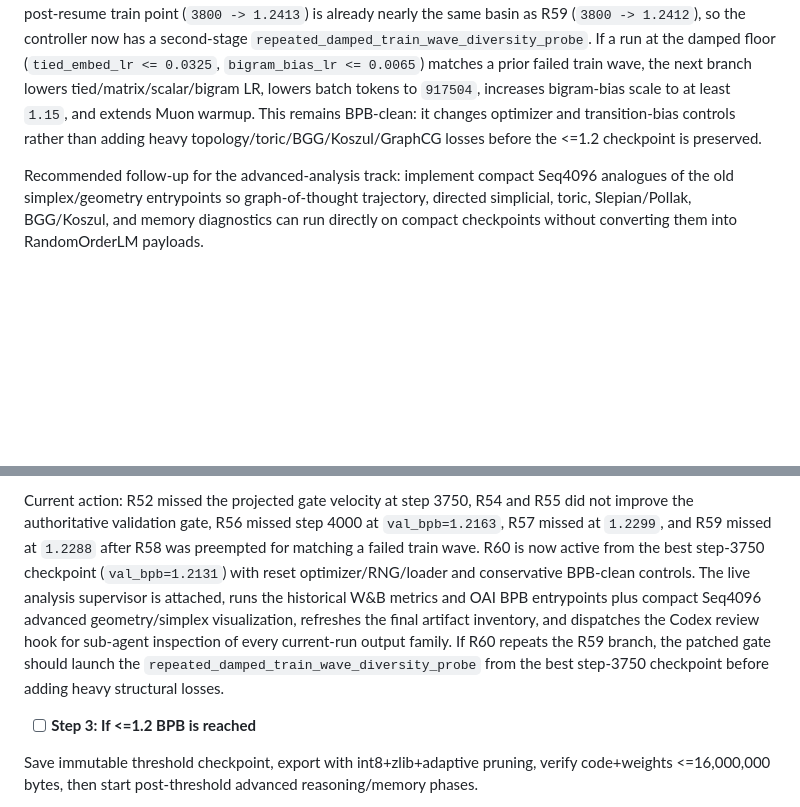
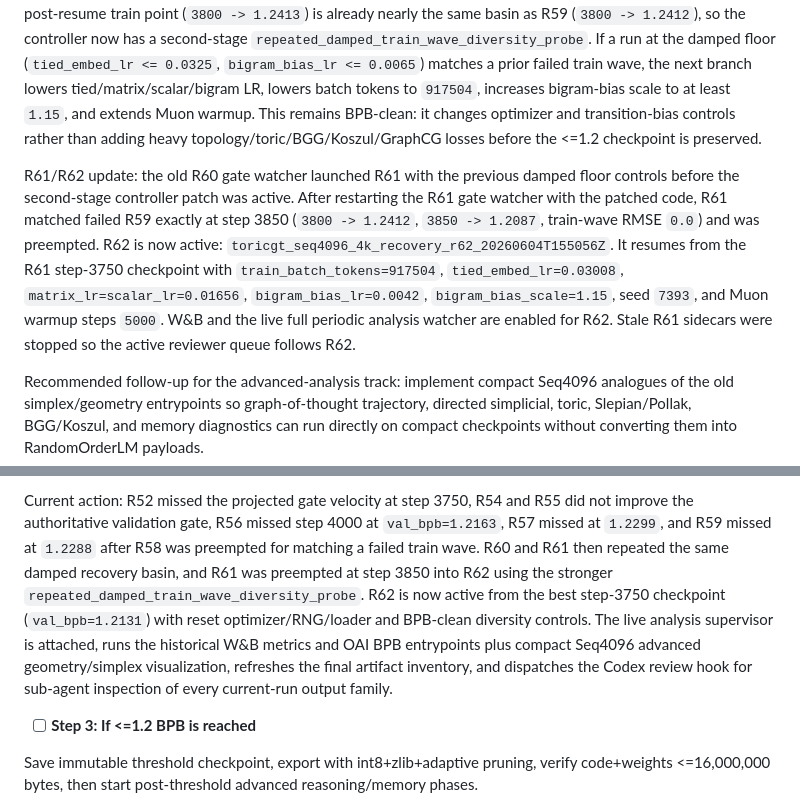
Before and after one commit to amelie-iska/ToricGT, a Markdown page: planning/METRICS-UPDATE.md, 2 parts joined by grey strips. Rendered like a GitHub page; blank space fills up the shorter version.

Commit message:
Record Seq4096 R62 diversity branch

```diff
--- a/planning/METRICS-UPDATE.md
+++ b/planning/METRICS-UPDATE.md
@@ -835,6 +835,19 @@ Muon warmup. This remains BPB-clean: it changes optimizer and transition-bias
 controls rather than adding heavy topology/toric/BGG/Koszul/GraphCG losses
 before the <=1.2 checkpoint is preserved.
 
+R61/R62 update: the old R60 gate watcher launched R61 with the previous damped
+floor controls before the second-stage controller patch was active. After
+restarting the R61 gate watcher with the patched code, R61 matched failed R59
+exactly at step 3850 (`3800 -> 1.2412`, `3850 -> 1.2087`, train-wave RMSE
+`0.0`) and was preempted. R62 is now active:
+`toricgt_seq4096_4k_recovery_r62_20260604T155056Z`. It resumes from the R61
+step-3750 checkpoint with `train_batch_tokens=917504`,
+`tied_embed_lr=0.03008`, `matrix_lr=scalar_lr=0.01656`,
+`bigram_bias_lr=0.0042`, `bigram_bias_scale=1.15`, seed `7393`, and Muon
+warmup steps `5000`. W&B and the live full periodic analysis watcher are
+enabled for R62. Stale R61 sidecars were stopped so the active reviewer queue
+follows R62.
+
 Recommended follow-up for the advanced-analysis track: implement compact
 Seq4096 analogues of the old simplex/geometry entrypoints so graph-of-thought
 trajectory, directed simplicial, toric, Slepian/Pollak, BGG/Koszul, and memory
@@ -875,15 +888,15 @@ Use best checkpoint at or before 3250/3500/3750, then launch the controller-reco
 Current action: R52 missed the projected gate velocity at step 3750, R54 and
 R55 did not improve the authoritative validation gate, R56 missed step 4000 at
 `val_bpb=1.2163`, R57 missed at `1.2299`, and R59 missed at `1.2288` after R58
-was preempted for matching a failed train wave. R60 is now active from the best
-step-3750 checkpoint (`val_bpb=1.2131`) with reset optimizer/RNG/loader and
-conservative BPB-clean controls. The live analysis supervisor is attached, runs
-the historical W&B metrics and OAI BPB entrypoints plus compact Seq4096
-advanced geometry/simplex visualization, refreshes the final artifact
-inventory, and dispatches the Codex review hook for sub-agent inspection of
-every current-run output family. If R60 repeats the R59 branch, the patched
-gate should launch the `repeated_damped_train_wave_diversity_probe` from the
-best step-3750 checkpoint before adding heavy structural losses.
+was preempted for matching a failed train wave. R60 and R61 then repeated the
+same damped recovery basin, and R61 was preempted at step 3850 into R62 using
+the stronger `repeated_damped_train_wave_diversity_probe`. R62 is now active
+from the best step-3750 checkpoint (`val_bpb=1.2131`) with reset
+optimizer/RNG/loader and BPB-clean diversity controls. The live analysis
+supervisor is attached, runs the historical W&B metrics and OAI BPB entrypoints
+plus compact Seq4096 advanced geometry/simplex visualization, refreshes the
+final artifact inventory, and dispatches the Codex review hook for sub-agent
+inspection of every current-run output family.
 
 - [ ] **Step 3: If <=1.2 BPB is reached**
 
```
